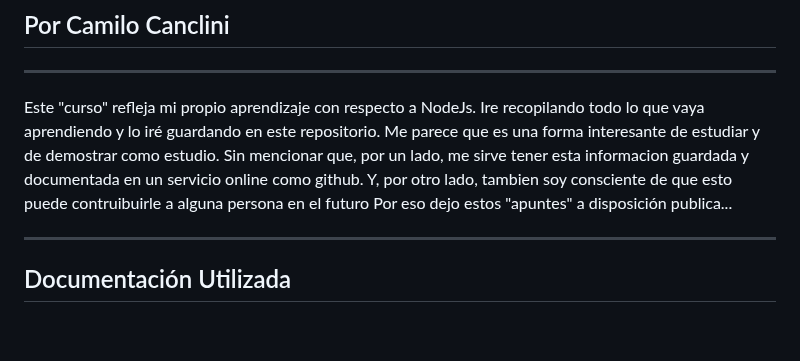
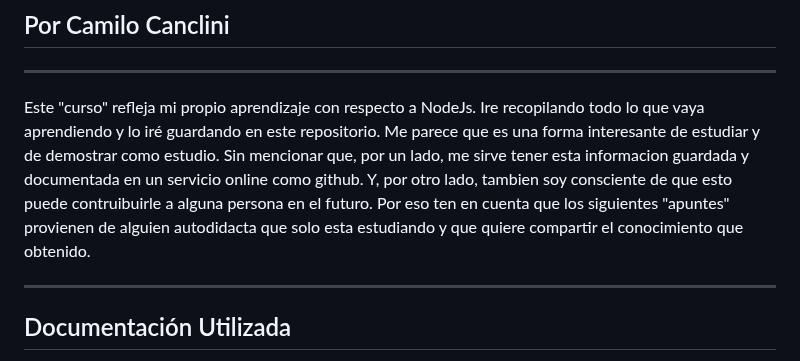
Before and after one commit to camiloCanclini/Curso-NodeJs1, a Markdown page: readme.md, the part around one of its changes. Drawn GitHub-style; blank space fills up the shorter version.

```diff
--- a/readme.md
+++ b/readme.md
@@ -4,8 +4,8 @@
 
 ___
 
-Este "curso" refleja mi propio aprendizaje con respecto a NodeJs. Ire recopilando todo lo que vaya aprendiendo y lo iré guardando en este repositorio. Me parece que es una forma interesante de estudiar y de demostrar como estudio. Sin mencionar que, por un lado, me sirve tener esta informacion guardada y documentada en un servicio online como github. Y, por otro lado, tambien soy consciente de que esto puede contruibuirle a alguna persona en el futuro
-Por eso dejo estos "apuntes" a disposición publica...
+Este "curso" refleja mi propio aprendizaje con respecto a NodeJs. Ire recopilando todo lo que vaya aprendiendo y lo iré guardando en este repositorio. Me parece que es una forma interesante de estudiar y de demostrar como estudio. Sin mencionar que, por un lado, me sirve tener esta informacion guardada y documentada en un servicio online como github. Y, por otro lado, tambien soy consciente de que esto puede contruibuirle a alguna persona en el futuro.
+Por eso ten en cuenta que los siguientes "apuntes" provienen de alguien autodidacta que solo esta estudiando y que quiere compartir el conocimiento que obtenido.
 ___
 
 ## Documentación Utilizada
```
Also changed, not shown: other parts of readme.md (+64 -5 lines).
